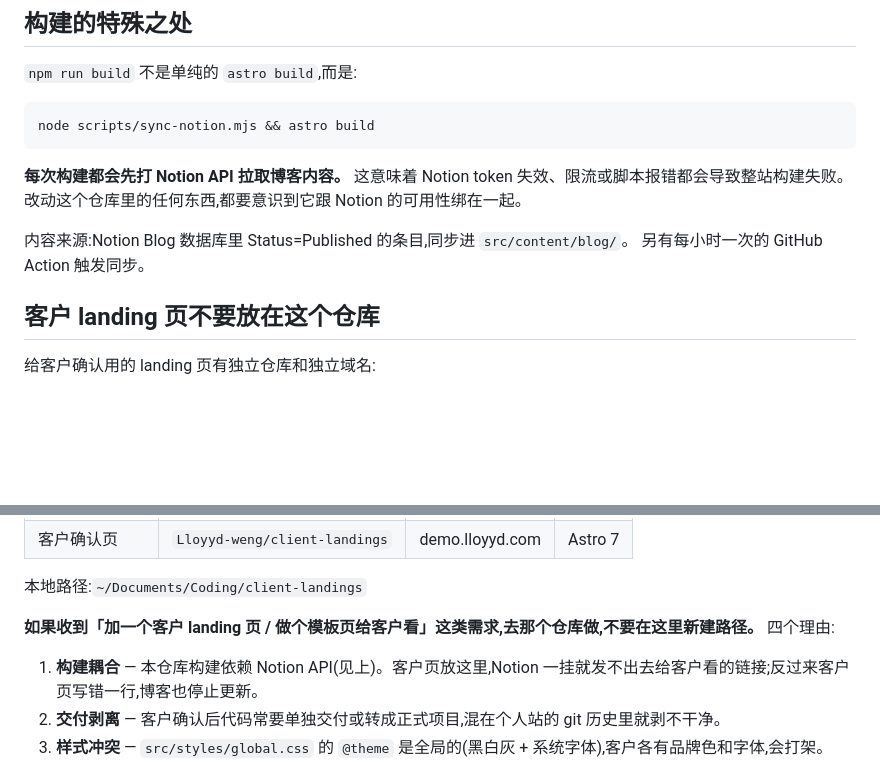
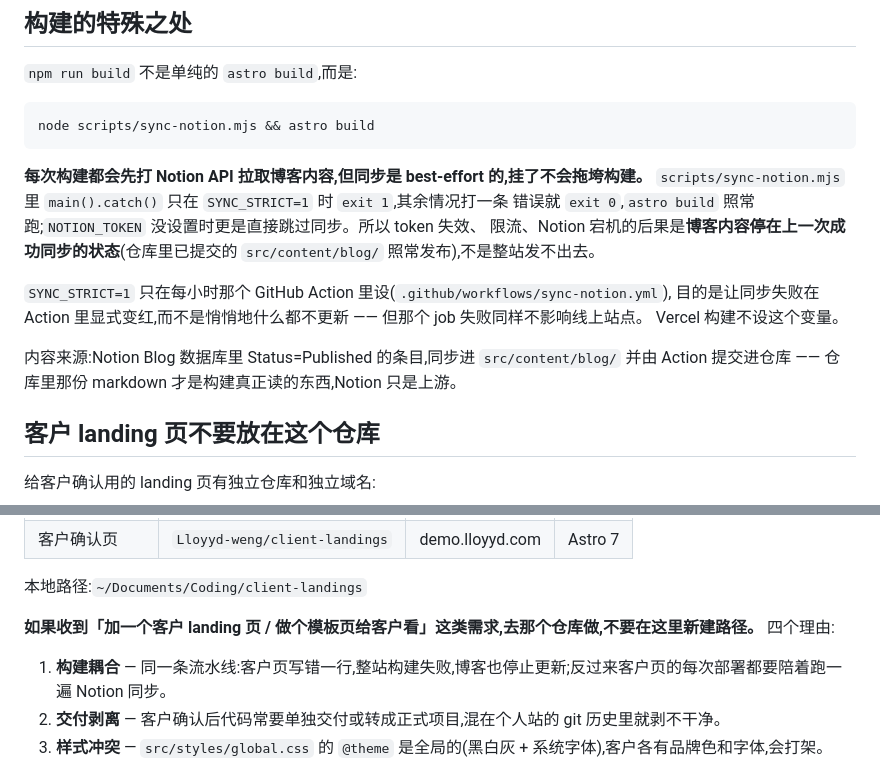
Before and after one commit to Lloyyd-weng/PersonalWebsite, a Markdown page: CLAUDE.md, 2 parts joined by grey strips. Rendered like a GitHub page; blank space fills up the shorter version.

Commit message:
Correct the Notion build-coupling claim in CLAUDE.md
The doc said a Notion failure fails the whole build. It does not:
sync-notion.mjs exits 0 on error unless SYNC_STRICT=1, which only the
hourly Action sets — the Vercel build does not. A token/rate-limit/outage
leaves the blog stale, it does not take the site down.

Also fixes the client-landings rule, whose first reason leaned on that
same wrong claim.

Co-Authored-By: Claude Opus 5 <noreply@anthropic.com>
Claude-Session: https://claude.ai/code/session_01XY3mkxU6AzAjJaMVKunoAS

````diff
--- a/CLAUDE.md
+++ b/CLAUDE.md
@@ -10,10 +10,18 @@
 node scripts/sync-notion.mjs && astro build
 ```
 
-**每次构建都会先打 Notion API 拉取博客内容。** 这意味着 Notion token 失效、限流或脚本报错都会导致整站构建失败。改动这个仓库里的任何东西,都要意识到它跟 Notion 的可用性绑在一起。
+**每次构建都会先打 Notion API 拉取博客内容,但同步是 best-effort 的,挂了不会拖垮构建。**
+`scripts/sync-notion.mjs` 里 `main().catch()` 只在 `SYNC_STRICT=1` 时 `exit 1`,其余情况打一条
+错误就 `exit 0`,`astro build` 照常跑;`NOTION_TOKEN` 没设置时更是直接跳过同步。所以 token 失效、
+限流、Notion 宕机的后果是**博客内容停在上一次成功同步的状态**(仓库里已提交的 `src/content/blog/`
+照常发布),不是整站发不出去。
 
-内容来源:Notion Blog 数据库里 Status=Published 的条目,同步进 `src/content/blog/`。
-另有每小时一次的 GitHub Action 触发同步。
+`SYNC_STRICT=1` 只在每小时那个 GitHub Action 里设(`.github/workflows/sync-notion.yml`),
+目的是让同步失败在 Action 里显式变红,而不是悄悄地什么都不更新 —— 但那个 job 失败同样不影响线上站点。
+Vercel 构建不设这个变量。
+
+内容来源:Notion Blog 数据库里 Status=Published 的条目,同步进 `src/content/blog/` 并由 Action
+提交进仓库 —— 仓库里那份 markdown 才是构建真正读的东西,Notion 只是上游。
 
 ## 客户 landing 页不要放在这个仓库
 
@@ -28,7 +36,7 @@ node scripts/sync-notion.mjs && astro build
 
 **如果收到「加一个客户 landing 页 / 做个模板页给客户看」这类需求,去那个仓库做,不要在这里新建路径。** 四个理由:
 
-1. **构建耦合** — 本仓库构建依赖 Notion API(见上)。客户页放这里,Notion 一挂就发不出去给客户看的链接;反过来客户页写错一行,博客也停止更新。
+1. **构建耦合** — 同一条流水线:客户页写错一行,整站构建失败,博客也停止更新;反过来客户页的每次部署都要陪着跑一遍 Notion 同步。
 2. **交付剥离** — 客户确认后代码常要单独交付或转成正式项目,混在个人站的 git 历史里就剥不干净。
 3. **样式冲突** — `src/styles/global.css` 的 `@theme` 是全局的(黑白灰 + 系统字体),客户各有品牌色和字体,会打架。
 4. **SEO 污染** — 本仓库装了 `@astrojs/sitemap`,新路径会被自动收录进 `sitemap-index.xml`,客户未发布的产品页不该被搜到。
````
